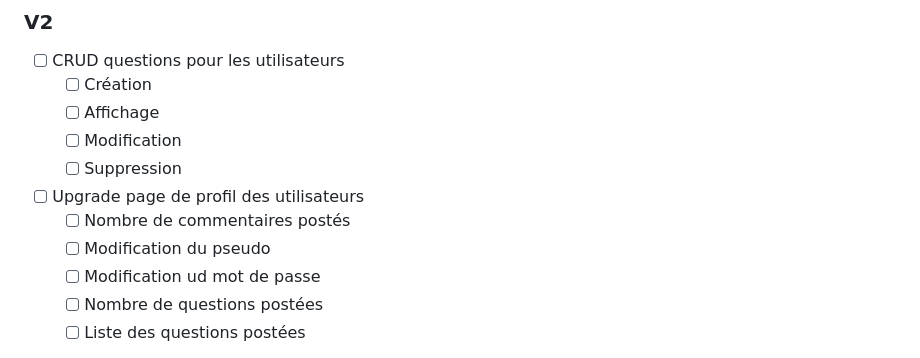
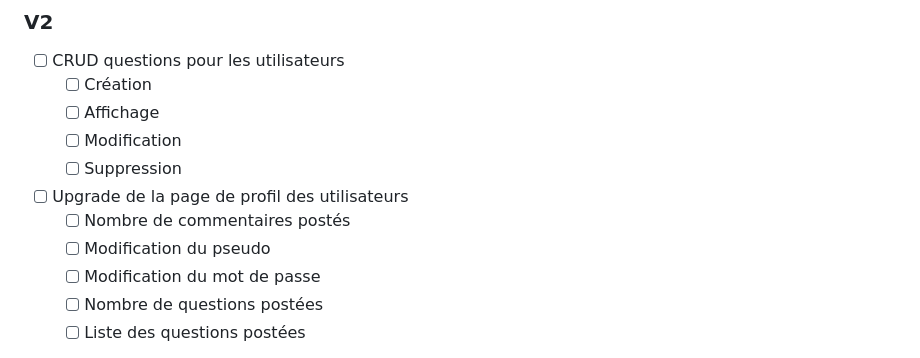
Before and after one commit to NicolasSaumont/diotilogie, a Markdown page: README.md, the part around the change. Rendered like a GitHub page.

```diff
--- a/README.md
+++ b/README.md
@@ -145,10 +145,10 @@ Visitez https://diotilogie.nicolassaumont.com ou cliquez sur [ce lien](https://d
   - [ ] Affichage
   - [ ] Modification
   - [ ] Suppression
-- [ ] Upgrade page de profil des utilisateurs
+- [ ] Upgrade de la page de profil des utilisateurs
   - [ ] Nombre de commentaires postés
   - [ ] Modification du pseudo
-  - [ ] Modification ud mot de passe
+  - [ ] Modification du mot de passe
   - [ ] Nombre de questions postées
   - [ ] Liste des questions postées
 
```
